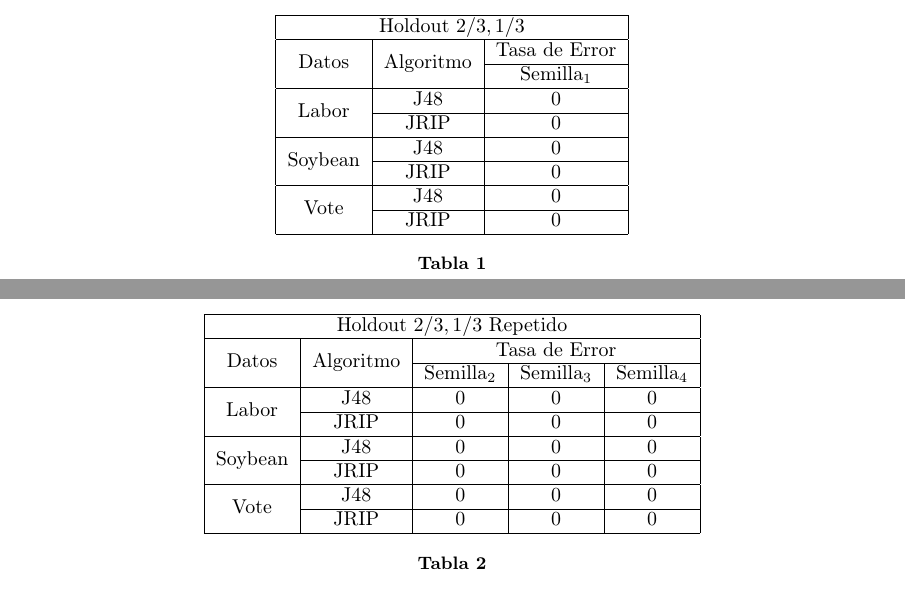
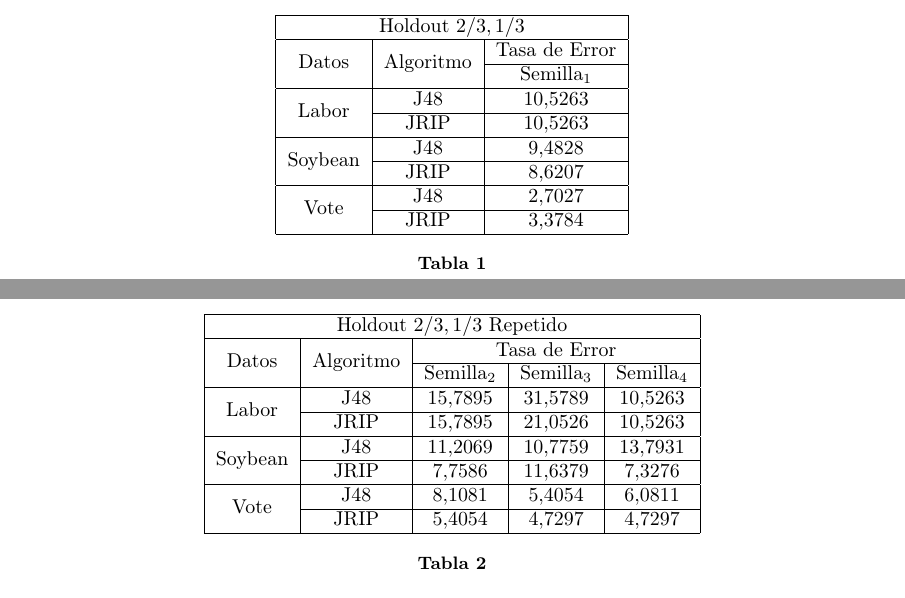
Before and after one commit to garciparedes/machine-learning-hypothesis-evaluation, a LaTeX paper (article/article.tex): two parts of pages 1 and 2 of 4, joined at a grey line, cut so that both start at the same text. Compiled offline with pdfLaTeX.

Commit message:
Filled holdout tables

```diff
--- a/article/article.tex
+++ b/article/article.tex
@@ -67,12 +67,12 @@
 				\multicolumn{3}{ | c | }{Holdout $2/3,1/3$} \\ \hline
 				\multirow{2}{*}{Datos}		&\multirow{2}{*}{Algoritmo}	 	& Tasa de Error \\ \cline{3-3}
 				 													&  														& $\text{Semilla}_1$  \\ \hline
-				\multirow{2}{*}{Labor} 		& J48 												& 0 \\ \cline{2-3}
-																	& JRIP												&	0	\\ \hline
-				\multirow{2}{*}{Soybean} 	& J48 												& 0 \\ \cline{2-3}
-																	& JRIP												&	0	\\ \hline
-				\multirow{2}{*}{Vote} 		& J48 												& 0 \\ \cline{2-3}
-																	& JRIP												&	0	\\
+				\multirow{2}{*}{Labor} 		& J48 												& $10.5263$ \\ \cline{2-3}
+																	& JRIP												&	$10.5263$	\\ \hline
+				\multirow{2}{*}{Soybean} 	& J48 												& $9.4828$ \\ \cline{2-3}
+																	& JRIP												&	$8.6207$	\\ \hline
+				\multirow{2}{*}{Vote} 		& J48 												& $2.7027$ \\ \cline{2-3}
+																	& JRIP												&	$3.3784$	\\
 				\hline
 			\end{tabular}
 			\caption{}
@@ -93,12 +93,12 @@
 				\multicolumn{5}{ | c | }{Holdout $2/3,1/3$ Repetido} \\ \hline
 				\multirow{2}{*}{Datos}		&\multirow{2}{*}{Algoritmo}	 	& \multicolumn{3}{ c |}{Tasa de Error} \\ \cline{3-5}
 				 													&  														& $\text{Semilla}_2$	& $\text{Semilla}_3$	& $\text{Semilla}_4$ \\ \hline
-				\multirow{2}{*}{Labor} 		& J48 												& 0 				& 0 				& 0 				\\ \cline{2-5}
-																	& JRIP												&	0 				& 0 				& 0 				\\ \hline
-				\multirow{2}{*}{Soybean} 	& J48 												& 0 				& 0 				& 0 				\\ \cline{2-5}
-																	& JRIP												&	0 				& 0 				& 0					\\ \hline
-				\multirow{2}{*}{Vote} 		& J48 												& 0 				& 0 				& 0 				\\ \cline{2-5}
-																	& JRIP												&	0 				& 0 				& 0					\\
+				\multirow{2}{*}{Labor} 		& J48 												& $15.7895$ & $31.5789$ & $10.5263$ \\ \cline{2-5}
+																	& JRIP												&	$15.7895$ & $21.0526$ & $10.5263$ \\ \hline
+				\multirow{2}{*}{Soybean} 	& J48 												& $11.2069$ & $10.7759$ & $13.7931$ \\ \cline{2-5}
+																	& JRIP												&	$7.7586$ 	& $11.6379$ & $7.3276$	\\ \hline
+				\multirow{2}{*}{Vote} 		& J48 												& $8.1081$ 	& $5.4054$ 	& $6.0811$	\\ \cline{2-5}
+																	& JRIP												&	$5.4054$ 	& $4.7297$ 	& $4.7297$	\\
 				\hline
 			\end{tabular}
 			\caption{}
```
Also changed, not shown: article/article.pdf.
